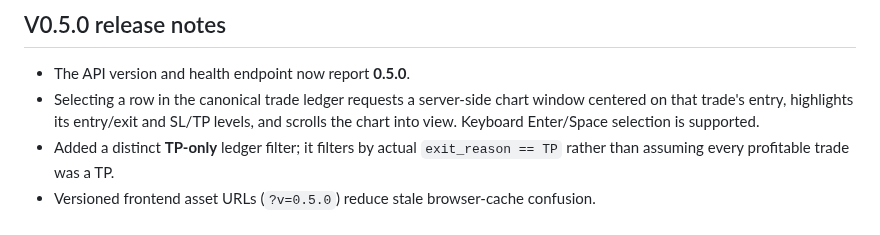
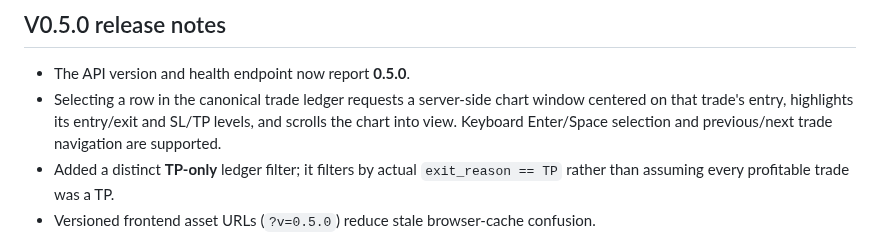
Before and after one commit to abkcex-lgtm/Strategy-foundry, a Markdown page: README.md, the part around the change. GitHub-like rendering.

Commit message:
Document V0.5.0 trade-by-trade navigation

```diff
--- a/README.md
+++ b/README.md
@@ -72,7 +72,7 @@ The router does not create API access or credits. Unconfigured providers are ski
 ## V0.5.0 release notes
 
 - The API version and health endpoint now report **0.5.0**.
-- Selecting a row in the canonical trade ledger requests a server-side chart window centered on that trade's entry, highlights its entry/exit and SL/TP levels, and scrolls the chart into view. Keyboard Enter/Space selection is supported.
+- Selecting a row in the canonical trade ledger requests a server-side chart window centered on that trade's entry, highlights its entry/exit and SL/TP levels, and scrolls the chart into view. Keyboard Enter/Space selection and previous/next trade navigation are supported.
 - Added a distinct **TP-only** ledger filter; it filters by actual `exit_reason == TP` rather than assuming every profitable trade was a TP.
 - Versioned frontend asset URLs (`?v=0.5.0`) reduce stale browser-cache confusion.
 - This release does **not** claim 500,000-candidate search, durable pause/resume checkpoints, a completed full strategy catalogue, or verified NetRun deployment. Search remains capped at 10,000 until bounded, checkpointed search is implemented and tested.
```
